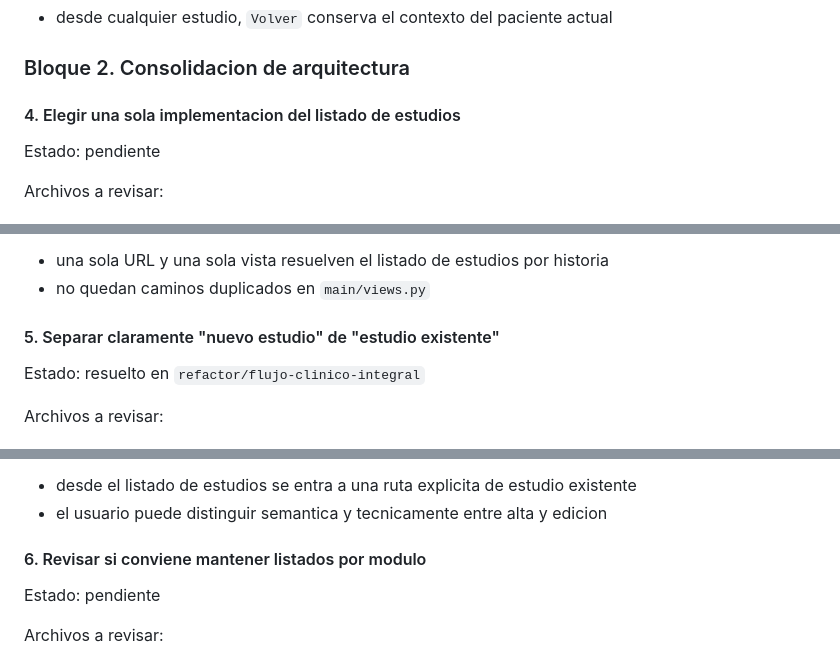
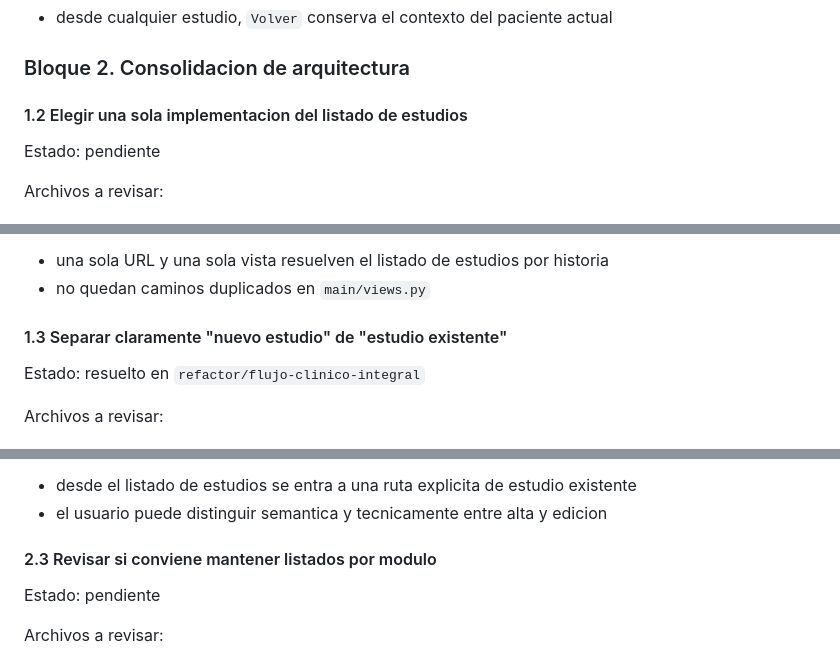
Before and after one commit to elmunyeco/ogtomar, a Markdown page: PENDIENTES_FLUJO_SISTEMA_2026-04-16.md, 3 parts joined by grey strips. Drawn GitHub-style.

```diff
--- a/PENDIENTES_FLUJO_SISTEMA_2026-04-16.md
+++ b/PENDIENTES_FLUJO_SISTEMA_2026-04-16.md
@@ -94,7 +94,7 @@ Criterio de aceptacion:
 
 ### Bloque 2. Consolidacion de arquitectura
 
-#### 4. Elegir una sola implementacion del listado de estudios
+#### 1.2 Elegir una sola implementacion del listado de estudios
 
 Estado: pendiente
 
@@ -116,7 +116,7 @@ Criterio de aceptacion:
 - una sola URL y una sola vista resuelven el listado de estudios por historia
 - no quedan caminos duplicados en `main/views.py`
 
-#### 5. Separar claramente "nuevo estudio" de "estudio existente"
+#### 1.3 Separar claramente "nuevo estudio" de "estudio existente"
 
 Estado: resuelto en `refactor/flujo-clinico-integral`
 
@@ -139,7 +139,7 @@ Criterio de aceptacion:
 - desde el listado de estudios se entra a una ruta explicita de estudio existente
 - el usuario puede distinguir semantica y tecnicamente entre alta y edicion
 
-#### 6. Revisar si conviene mantener listados por modulo
+#### 2.3 Revisar si conviene mantener listados por modulo
 
 Estado: pendiente
 
```
Also changed, not shown: other parts of PENDIENTES_FLUJO_SISTEMA_2026-04-16.md (+8 -8 lines).
